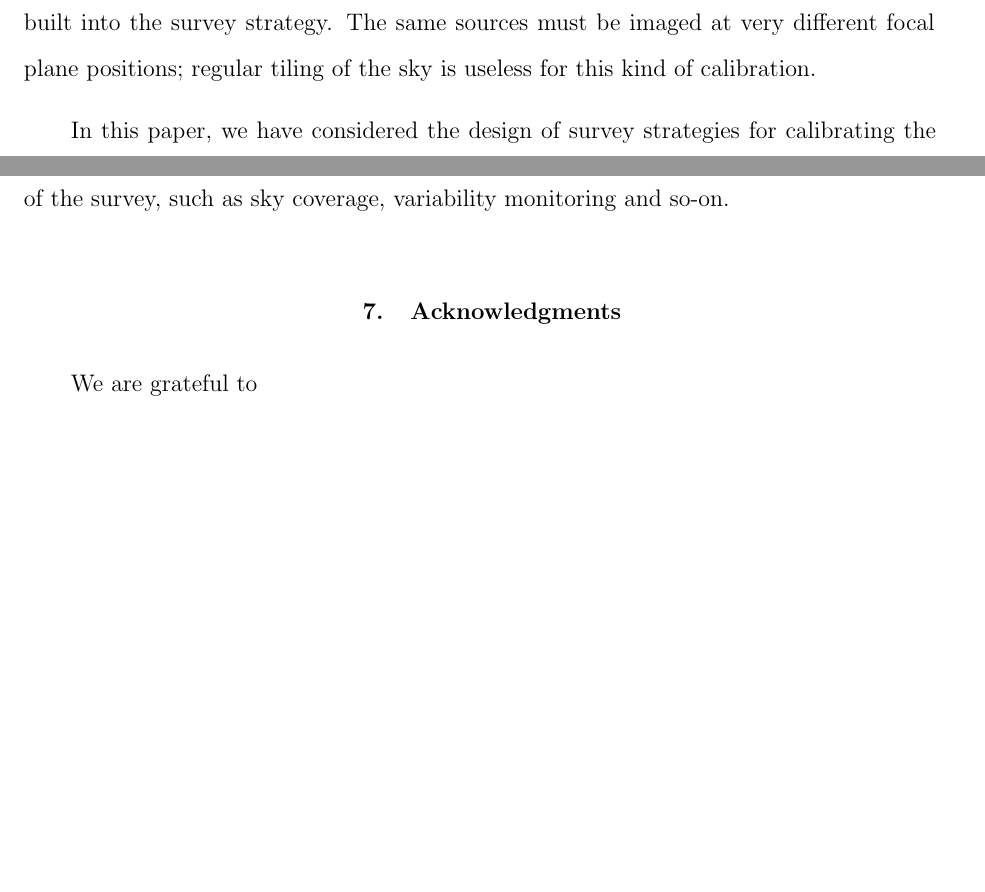
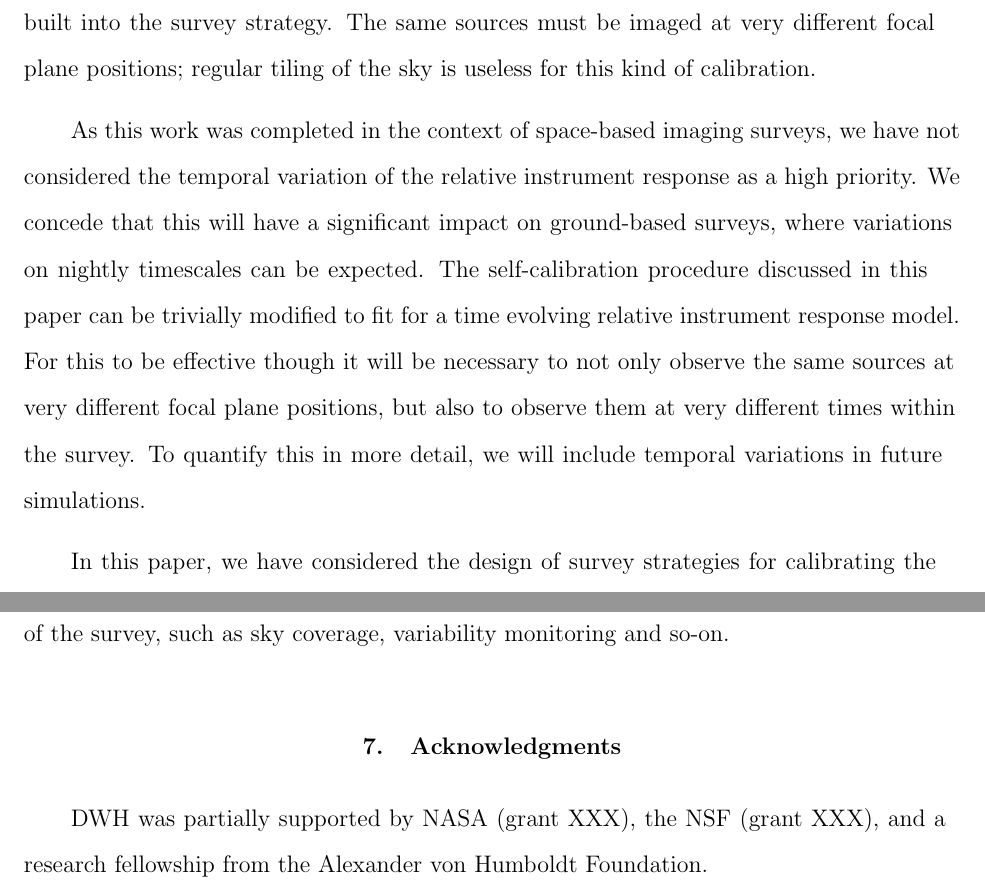
Before and after one commit to davidwhogg/SelfCalibration, a LaTeX paper (paper/self_calibration_I.tex): two parts of page 17 of 27, joined at a grey line, cut so that both start at the same text, the shorter picture padded with empty space. The pictures show the PDF file paper/self_calibration_I.pdf that the author committed with the source.

Commit message:
euclid: add temporal paragraph
git-svn-id: svn+ssh://astrometry.net/svn/trunk/projects/euclid@19986 03a3cea6-2c03-0410-ac9b-9271b1c66c29

```diff
--- a/paper/self_calibration_I.tex
+++ b/paper/self_calibration_I.tex
@@ -223,13 +223,13 @@ This, along with the success of the procedure with the Surveys C and D datasets,
 \section{Discussion}
 From the simulations presented in this paper\footnote{All of the simulations presented in this paper are publicly available at \url{http://trac.astrometry.net/browser/trunk/projects/euclid}.}, we are draw two firm conclusions about the self-calibration of large-scale imaging surveys. The first is that, in agreement with previous work, we show that this technique is very powerful, allowing the relative instrument response of an imaging instrument to be accurately retrospectively constrained from the science images alone. The second is that there must be the correct redundancy built into the survey strategy. The same sources must be imaged at very different focal plane positions; regular tiling of the sky is useless for this kind of calibration.
 
+As this work was completed in the context of space-based imaging surveys, we have not considered the temporal variation of the relative instrument response as a high priority. We concede that this will have a significant impact on ground-based surveys, where variations on nightly timescales can be expected. The self-calibration procedure discussed in this paper can be trivially modified to fit for a time evolving relative instrument response model. For this to be effective though it will be necessary to not only observe the same sources at very different focal plane positions, but also to observe them at very different times within the survey. To quantify this in more detail, we will include temporal variations in future simulations.
+
 In this paper, we have considered the design of survey strategies for calibrating the relative photometric response of an instrument, but we feel there are many more calibration parameters that can be constrained from this method. For example, the optical distortion of an instrument or the point-spread-function variation could also be constrained with such a method, although we concede that the properties of a survey strategy that makes them good for one calibration, may not be the same as that for another; ultimately a trade-off would need to be performed between the different calibration concerns and the other goals of the survey, such as sky coverage, variability monitoring and so-on.
-
-
 
 \acknowledgments
 \section{Acknowledgments}
-We are grateful to
+DWH was partially supported by NASA (grant XXX), the NSF (grant XXX), and a research fellowship from the Alexander von Humboldt Foundation.
 
 \begin{thebibliography}{}
 \bibitem[Padmanabhan et al. (2008)]{pad08} {Padmanabhan, N. et al., An Improved Photometric Calibration of the Sloan Digital Sky Survey Imaging Data, 2008, \apj~674, p1217.}
```
Also changed, not shown: paper/self_calibration_I.pdf, paper/self_calibration_I.tex (2 more changed lines), 1 other file.
